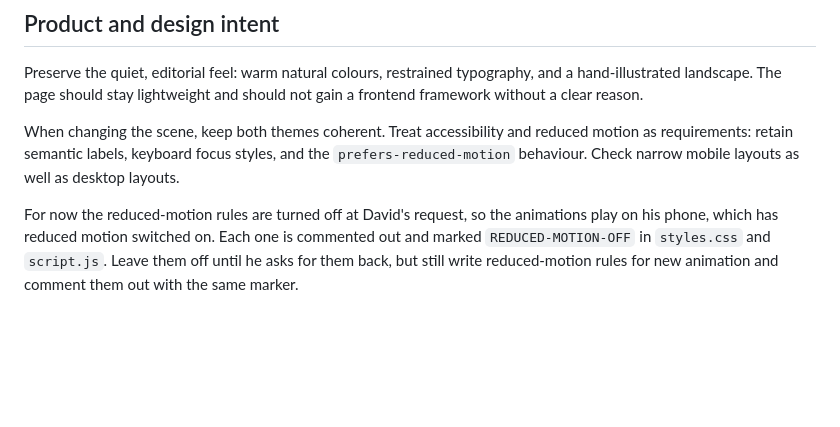
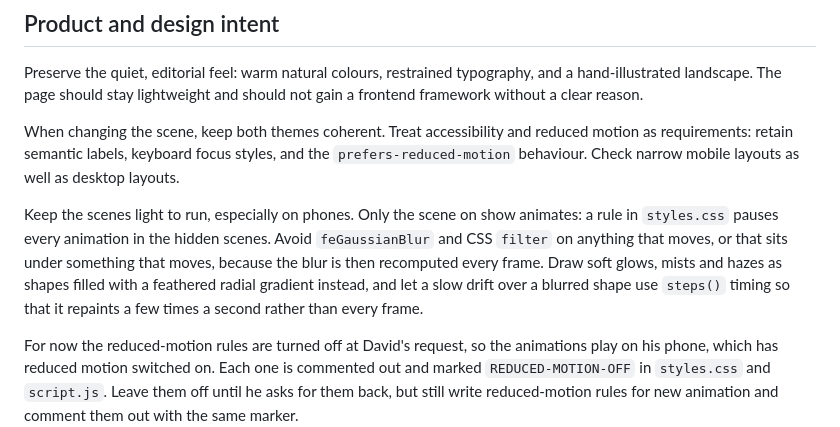
Before and after one commit to bigcub/dejones-placeholder, a Markdown page: CLAUDE.md, the part around the change. Rendered like a GitHub page; blank space fills up the shorter version.

Commit message:
Note how to keep the scenes light to run
Co-Authored-By: Claude Opus 5.5 <noreply@anthropic.com>
Claude-Session: https://claude.ai/code/session_017uWQLsf5NVPJaxpengCCkM

```diff
--- a/CLAUDE.md
+++ b/CLAUDE.md
@@ -41,6 +41,14 @@ When changing the scene, keep both themes coherent. Treat accessibility and
 reduced motion as requirements: retain semantic labels, keyboard focus styles,
 and the `prefers-reduced-motion` behaviour. Check narrow mobile layouts as well as
 desktop layouts.
+
+Keep the scenes light to run, especially on phones. Only the scene on show
+animates: a rule in `styles.css` pauses every animation in the hidden scenes.
+Avoid `feGaussianBlur` and CSS `filter` on anything that moves, or that sits
+under something that moves, because the blur is then recomputed every frame.
+Draw soft glows, mists and hazes as shapes filled with a feathered radial
+gradient instead, and let a slow drift over a blurred shape use `steps()`
+timing so that it repaints a few times a second rather than every frame.
 
 For now the reduced-motion rules are turned off at David's request, so the
 animations play on his phone, which has reduced motion switched on. Each one is
```
